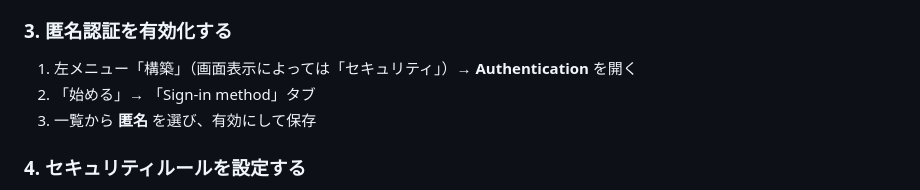
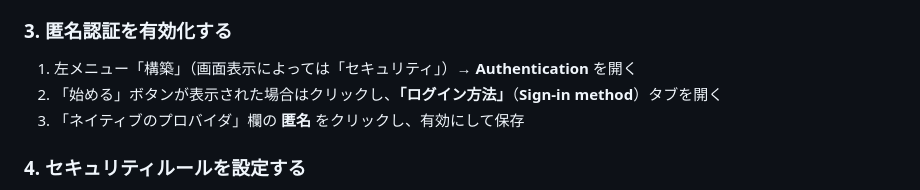
Before and after one commit to keiichi-nagata/family-calendar, a Markdown page: README.md, the part around the change. Drawn GitHub-style.

Commit message:
README.md: Authentication画面の手順表記を実際の画面に合わせて修正

```diff
--- a/README.md
+++ b/README.md
@@ -48,8 +48,8 @@
 ### 3. 匿名認証を有効化する
 
 1. 左メニュー「構築」（画面表示によっては「セキュリティ」）→ **Authentication** を開く
-2. 「始める」→ 「Sign-in method」タブ
-3. 一覧から **匿名** を選び、有効にして保存
+2. 「始める」ボタンが表示された場合はクリックし、**「ログイン方法」**（**Sign-in method**）タブを開く
+3. 「ネイティブのプロバイダ」欄の **匿名** をクリックし、有効にして保存
 
 ### 4. セキュリティルールを設定する
 
```
